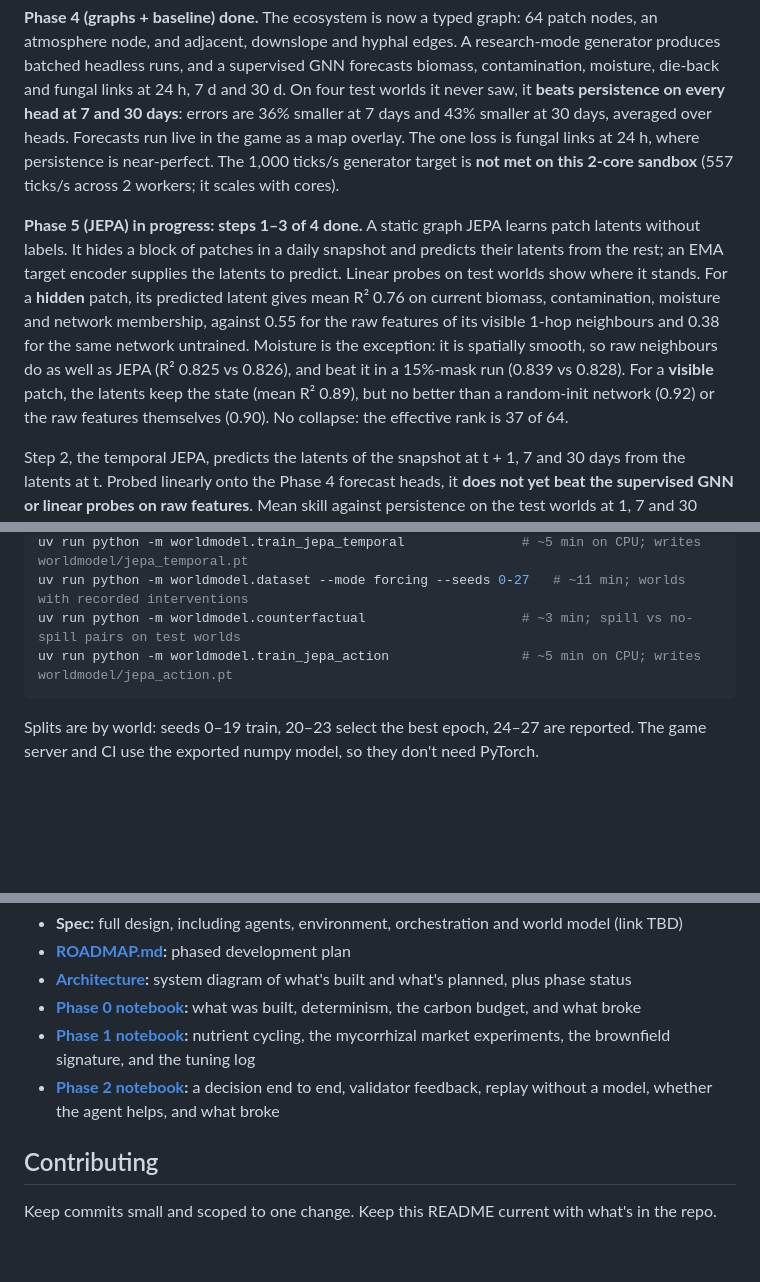
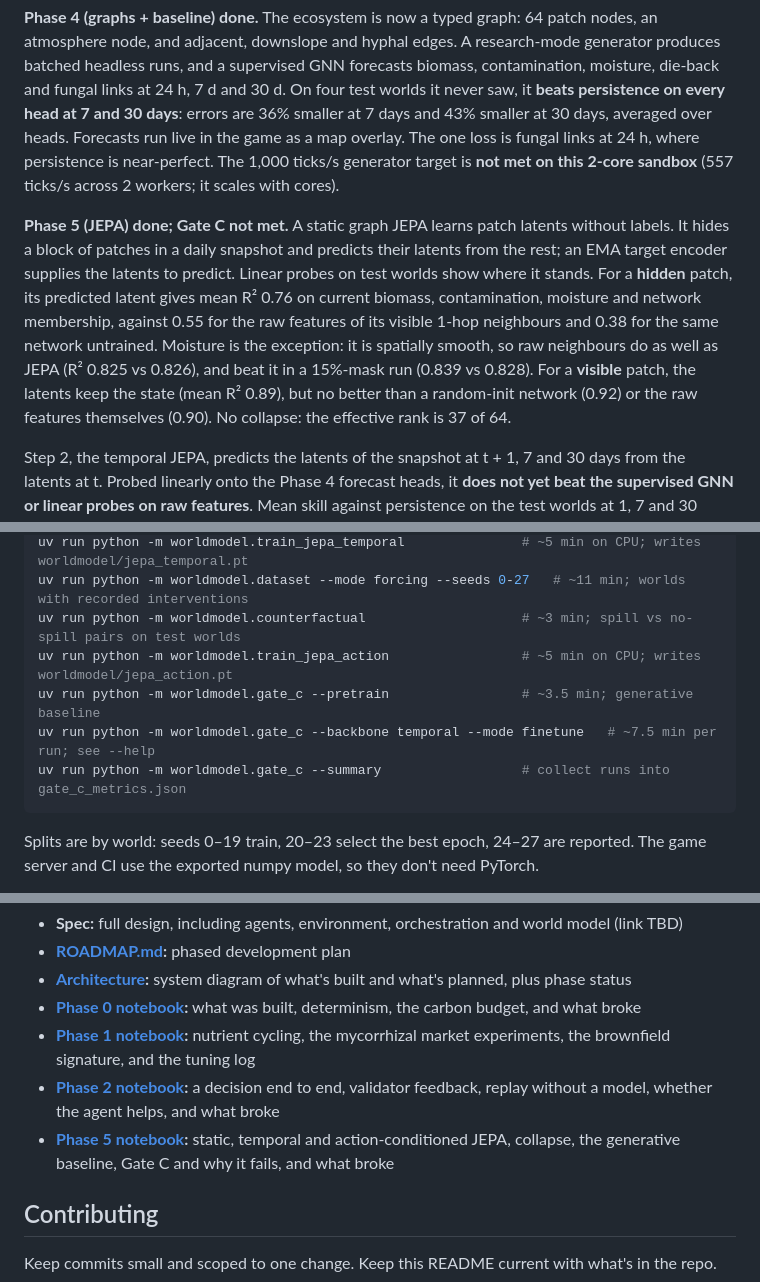
Before and after one commit to bonniesroof/Shrooms, a Markdown page: README.md, 3 parts joined by grey strips. GitHub-like rendering; blank space fills up the shorter version.

````diff
--- a/README.md
+++ b/README.md
@@ -12,7 +12,7 @@ Shrooms is a **learning sandbox first**. Each part of it teaches one of three sk
 
 **Phase 4 (graphs + baseline) done.** The ecosystem is now a typed graph: 64 patch nodes, an atmosphere node, and adjacent, downslope and hyphal edges. A research-mode generator produces batched headless runs, and a supervised GNN forecasts biomass, contamination, moisture, die-back and fungal links at 24 h, 7 d and 30 d. On four test worlds it never saw, it **beats persistence on every head at 7 and 30 days**: errors are 36% smaller at 7 days and 43% smaller at 30 days, averaged over heads. Forecasts run live in the game as a map overlay. The one loss is fungal links at 24 h, where persistence is near-perfect. The 1,000 ticks/s generator target is **not met on this 2-core sandbox** (557 ticks/s across 2 workers; it scales with cores).
 
-**Phase 5 (JEPA) in progress: steps 1–3 of 4 done.** A static graph JEPA learns patch latents without labels. It hides a block of patches in a daily snapshot and predicts their latents from the rest; an EMA target encoder supplies the latents to predict. Linear probes on test worlds show where it stands. For a **hidden** patch, its predicted latent gives mean R² 0.76 on current biomass, contamination, moisture and network membership, against 0.55 for the raw features of its visible 1-hop neighbours and 0.38 for the same network untrained. Moisture is the exception: it is spatially smooth, so raw neighbours do as well as JEPA (R² 0.825 vs 0.826), and beat it in a 15%-mask run (0.839 vs 0.828). For a **visible** patch, the latents keep the state (mean R² 0.89), but no better than a random-init network (0.92) or the raw features themselves (0.90). No collapse: the effective rank is 37 of 64.
+**Phase 5 (JEPA) done; Gate C not met.** A static graph JEPA learns patch latents without labels. It hides a block of patches in a daily snapshot and predicts their latents from the rest; an EMA target encoder supplies the latents to predict. Linear probes on test worlds show where it stands. For a **hidden** patch, its predicted latent gives mean R² 0.76 on current biomass, contamination, moisture and network membership, against 0.55 for the raw features of its visible 1-hop neighbours and 0.38 for the same network untrained. Moisture is the exception: it is spatially smooth, so raw neighbours do as well as JEPA (R² 0.825 vs 0.826), and beat it in a 15%-mask run (0.839 vs 0.828). For a **visible** patch, the latents keep the state (mean R² 0.89), but no better than a random-init network (0.92) or the raw features themselves (0.90). No collapse: the effective rank is 37 of 64.
 
 Step 2, the temporal JEPA, predicts the latents of the snapshot at t + 1, 7 and 30 days from the latents at t. Probed linearly onto the Phase 4 forecast heads, it **does not yet beat the supervised GNN or linear probes on raw features**. Mean skill against persistence on the test worlds at 1, 7 and 30 days: JEPA probe 0.22 / 0.21 / 0.23, raw-feature probe 0.28 / 0.27 / 0.30, GNN 0.26 / 0.36 / 0.43. One caveat inflates all of these. Die-back is zero almost everywhere, so under MAE an intercept-only "no die-back" probe already scores about 0.5 skill on it, and every probe gets that for free; a constant probe's mean is 0.13 / 0.10 / 0.10. Without die-back the means are: JEPA 0.15 / 0.14 / 0.17, raw 0.22 / 0.21 / 0.25, raw + JEPA 0.23 / 0.23 / 0.27, GNN 0.22 / 0.32 / 0.42. The latents add a little on top of raw features: on contamination about equally at every horizon, and on links mostly at 30 days. Metrics come from the full-precision model; the checkpoint is stored in fp16.
 
@@ -185,6 +202,9 @@ uv run python -m worldmodel.train_jepa_temporal               # ~5 min on CPU; w
 uv run python -m worldmodel.dataset --mode forcing --seeds 0-27   # ~11 min; worlds with recorded interventions
 uv run python -m worldmodel.counterfactual                    # ~3 min; spill vs no-spill pairs on test worlds
 uv run python -m worldmodel.train_jepa_action                 # ~5 min on CPU; writes worldmodel/jepa_action.pt
+uv run python -m worldmodel.gate_c --pretrain                 # ~3.5 min; generative baseline
+uv run python -m worldmodel.gate_c --backbone temporal --mode finetune   # ~7.5 min per run; see --help
+uv run python -m worldmodel.gate_c --summary                  # collect runs into gate_c_metrics.json
 ```
 
 Splits are by world: seeds 0–19 train, 20–23 select the best epoch, 24–27 are reported. The game server and CI use the exported numpy model, so they don't need PyTorch.
@@ -199,6 +219,7 @@ Splits are by world: seeds 0–19 train, 20–23 select the best epoch, 24–27
 - **[Phase 0 notebook](notebooks/phase0_foundations.ipynb):** what was built, determinism, the carbon budget, and what broke
 - **[Phase 1 notebook](notebooks/phase1_living_soil.ipynb):** nutrient cycling, the mycorrhizal market experiments, the brownfield signature, and the tuning log
 - **[Phase 2 notebook](notebooks/phase2_agent_brain.ipynb):** a decision end to end, validator feedback, replay without a model, whether the agent helps, and what broke
+- **[Phase 5 notebook](notebooks/phase5_jepa.ipynb):** static, temporal and action-conditioned JEPA, collapse, the generative baseline, Gate C and why it fails, and what broke
 
 ## Contributing
 
````
Also changed, not shown: other parts of README.md (+19 -2 lines).
